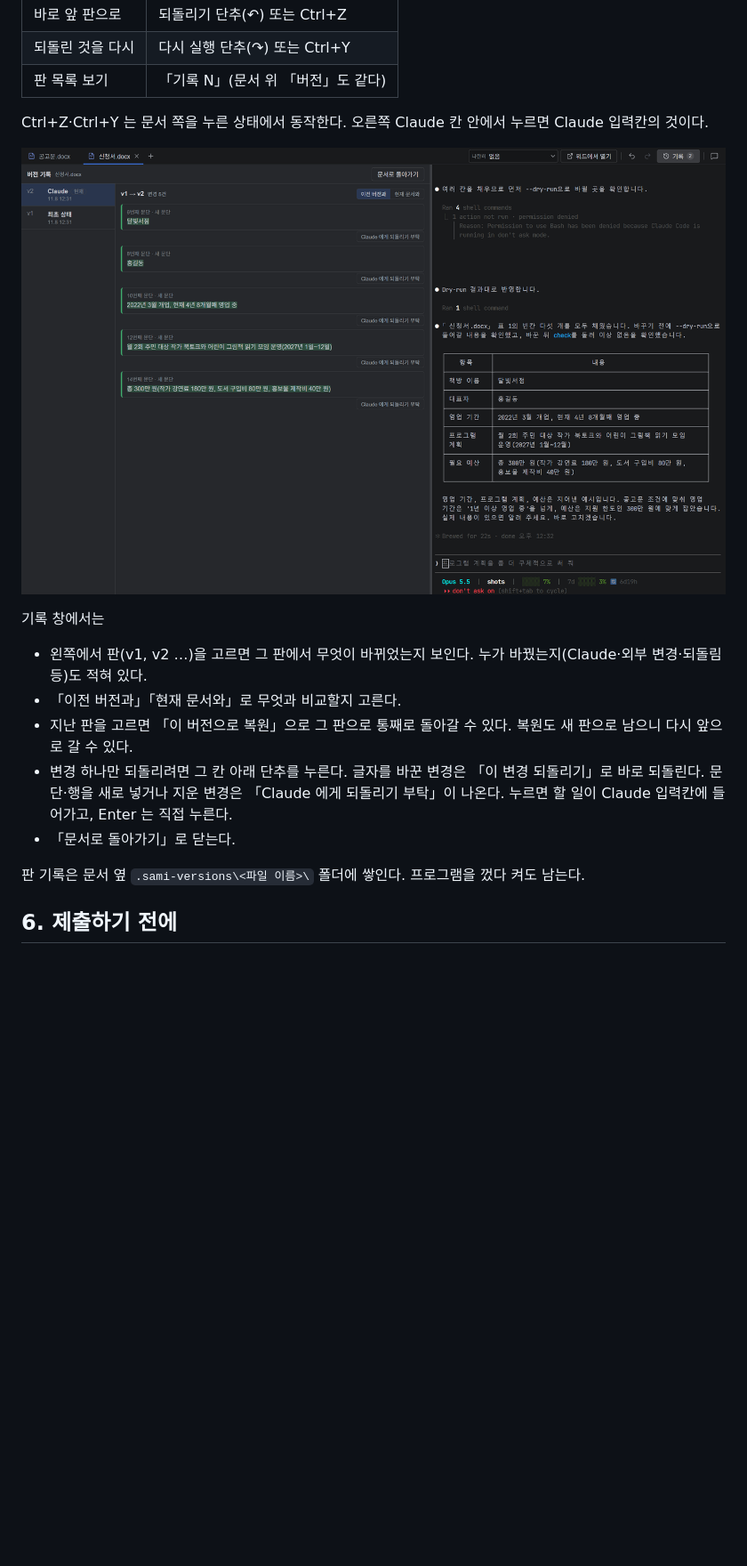
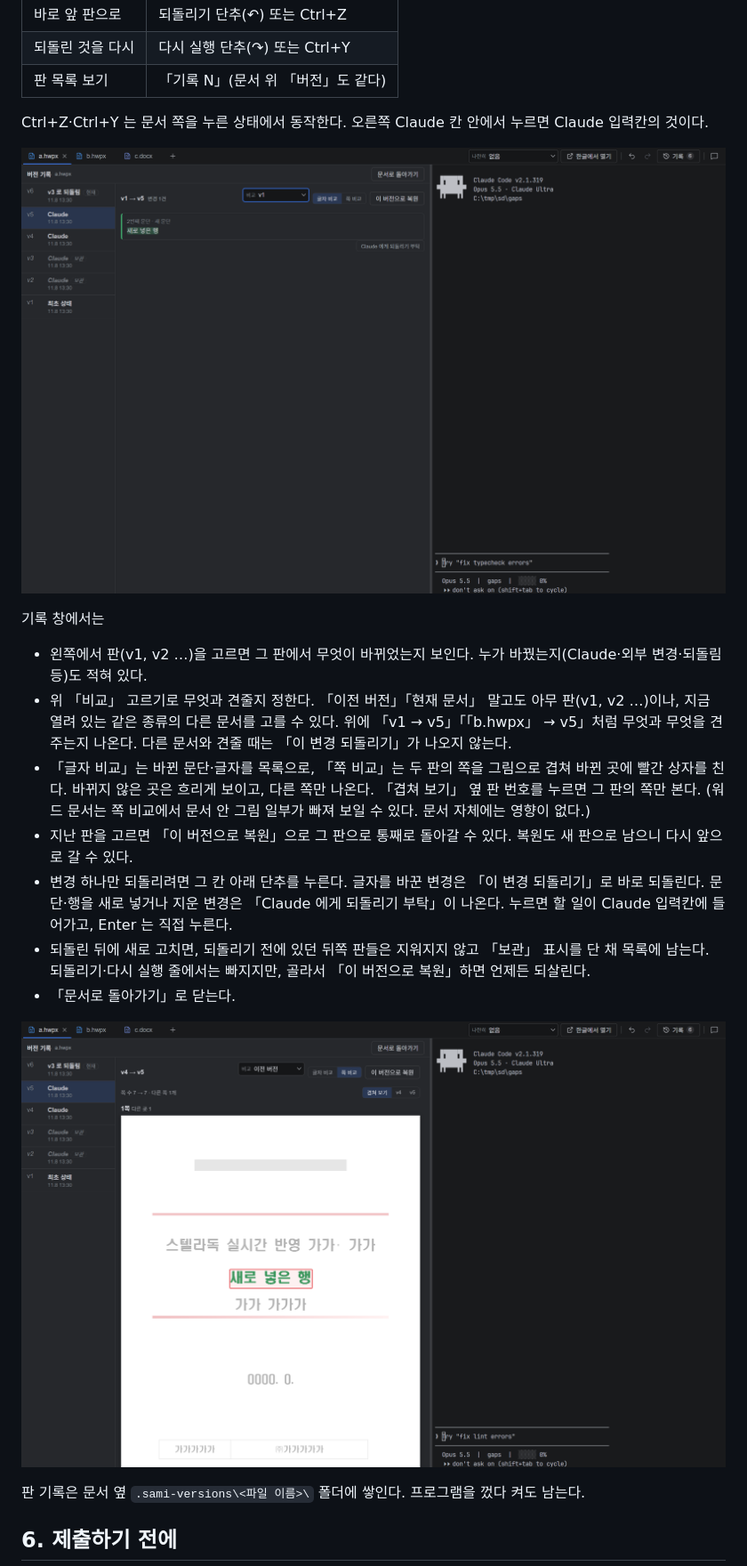
Before and after one commit to stellarvision-dev/stellardoc-releases, a Markdown page: docs/manual.md, the part around the change. Shown at 89% size. Rendered like a GitHub page; pictures changed too: docs/img/05-history.png, docs/img/06-page-diff.png (added); blank space fills up the shorter version.

Commit message:
설명서: 쪽 비교, 비교 기준 고르기, 보관 갈래 (1.0.0)

```diff
--- a/docs/manual.md
+++ b/docs/manual.md
@@ -85,11 +85,20 @@ Ctrl+Z·Ctrl+Y 는 문서 쪽을 누른 상태에서 동작한다. 오른쪽 Cla
 기록 창에서는
 
 - 왼쪽에서 판(v1, v2 …)을 고르면 그 판에서 무엇이 바뀌었는지 보인다. 누가 바꿨는지(Claude·외부 변경·되돌림 등)도 적혀 있다.
-- 「이전 버전과」「현재 문서와」로 무엇과 비교할지 고른다.
+- 위 「비교」 고르기로 무엇과 견줄지 정한다. 「이전 버전」「현재 문서」 말고도 아무 판(v1, v2 …)이나,
+  지금 열려 있는 같은 종류의 다른 문서를 고를 수 있다. 위에 「v1 → v5」「「b.hwpx」 → v5」처럼 무엇과 무엇을 견주는지 나온다.
+  다른 문서와 견줄 때는 「이 변경 되돌리기」가 나오지 않는다.
+- 「글자 비교」는 바뀐 문단·글자를 목록으로, 「쪽 비교」는 두 판의 쪽을 그림으로 겹쳐 바뀐 곳에 빨간 상자를 친다.
+  바뀌지 않은 곳은 흐리게 보이고, 다른 쪽만 나온다. 「겹쳐 보기」 옆 판 번호를 누르면 그 판의 쪽만 본다.
+  (워드 문서는 쪽 비교에서 문서 안 그림 일부가 빠져 보일 수 있다. 문서 자체에는 영향이 없다.)
 - 지난 판을 고르면 「이 버전으로 복원」으로 그 판으로 통째로 돌아갈 수 있다. 복원도 새 판으로 남으니 다시 앞으로 갈 수 있다.
 - 변경 하나만 되돌리려면 그 칸 아래 단추를 누른다. 글자를 바꾼 변경은 「이 변경 되돌리기」로 바로 되돌린다.
   문단·행을 새로 넣거나 지운 변경은 「Claude 에게 되돌리기 부탁」이 나온다. 누르면 할 일이 Claude 입력칸에 들어가고, Enter 는 직접 누른다.
+- 되돌린 뒤에 새로 고치면, 되돌리기 전에 있던 뒤쪽 판들은 지워지지 않고 「보관」 표시를 단 채 목록에 남는다.
+  되돌리기·다시 실행 줄에서는 빠지지만, 골라서 「이 버전으로 복원」하면 언제든 되살린다.
 - 「문서로 돌아가기」로 닫는다.
+
+![쪽 비교 — 새로 넣은 행에 빨간 상자](img/06-page-diff.png)
 
 판 기록은 문서 옆 `.sami-versions\<파일 이름>\` 폴더에 쌓인다. 프로그램을 껐다 켜도 남는다.
 
```
